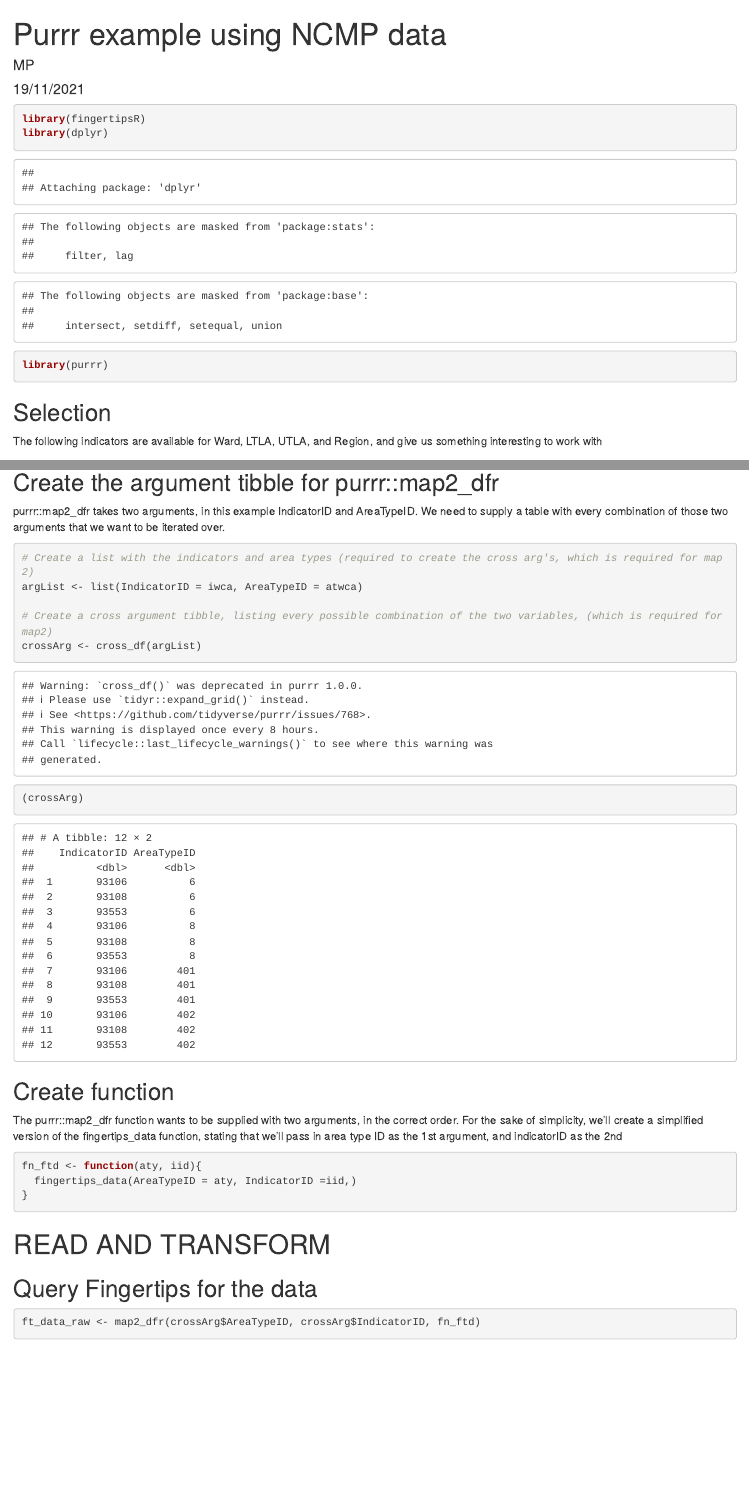
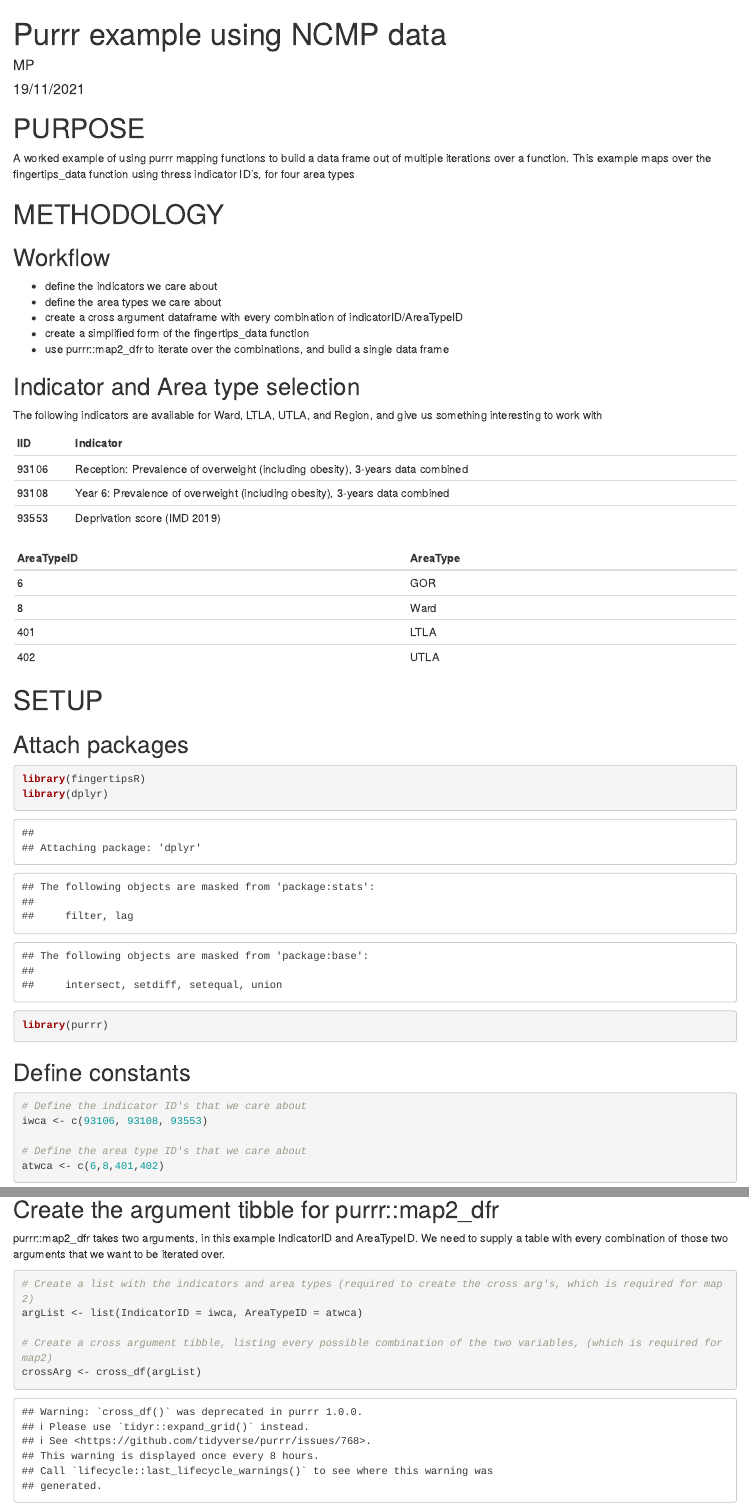
Before and after one commit to MarkParker451/Purrr_example, an R Markdown document (R scripts/Purrr example with NCMP data.Rmd): the page in a window 1100 px wide, from its top, and a second part further down, joined at a grey line. Rendered offline with R 4.5, knitr and Pandoc, with nearby package versions; some code elsewhere in the file could not run offline.

Commit message:
Added PURPOSE and METHODOLOGY blocks, tidied up formatting.

````diff
--- a/R scripts/Purrr example with NCMP data.Rmd
+++ b/R scripts/Purrr example with NCMP data.Rmd
@@ -4,15 +4,20 @@ author: "MP"
 date: "19/11/2021"
 output: html_document
 ---
+# PURPOSE
+A worked example of using purrr mapping functions to build a data frame out of multiple iterations over a function.
+This example maps over the fingertips_data function using thress indicator ID's, for four area types
 
-```{r}
-library(fingertipsR)
-library(dplyr)
-library(purrr)
-```
+# METHODOLOGY
+## Workflow
+- define the indicators we care about
+- define the area types we care about
+- create a cross argument dataframe with every combination of indicatorID/AreaTypeID
+- create a simplified form of the fingertips_data function
+- use purrr::map2_dfr to iterate over the combinations, and build a single data frame
 
 
-## Selection
+## Indicator and Area type selection
 The following indicators are available for Ward, LTLA, UTLA, and Region, and give us something interesting to work with
 
 IID     | Indicator
@@ -28,6 +33,15 @@ AreaTypeID      | AreaType
 8               | Ward
 401             | LTLA
 402             | UTLA
+
+
+# SETUP
+## Attach packages
+```{r}
+library(fingertipsR)
+library(dplyr)
+library(purrr)
+```
 
 
 ## Define constants
@@ -48,8 +62,6 @@ argList <- list(IndicatorID = iwca, AreaTypeID = atwca)
 
 # Create a cross argument tibble, listing every possible combination of the two variables, (which is required for map2)
 crossArg <- cross_df(argList)
-
-(crossArg)
 ```
 
 ## Create function
````
Also changed, not shown: R scripts/Purrr example with NCMP data.Rmd (2 more changed lines).
